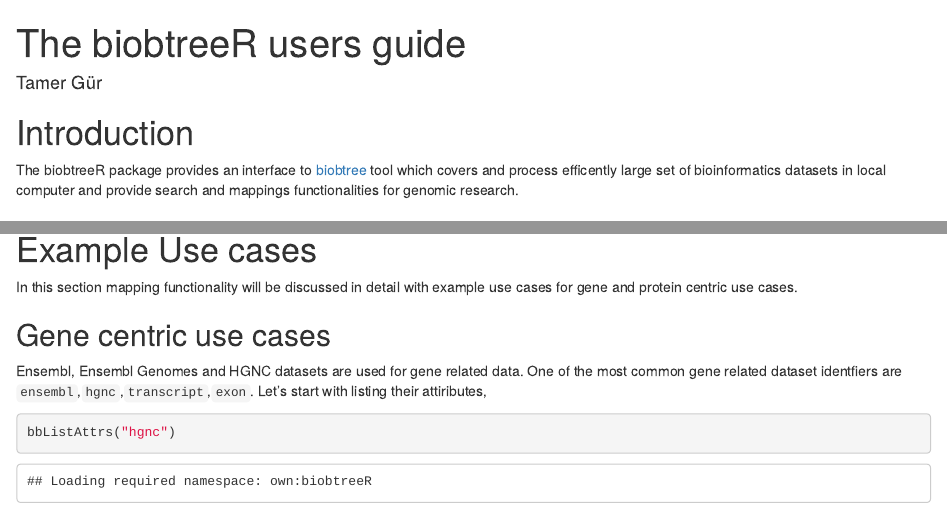
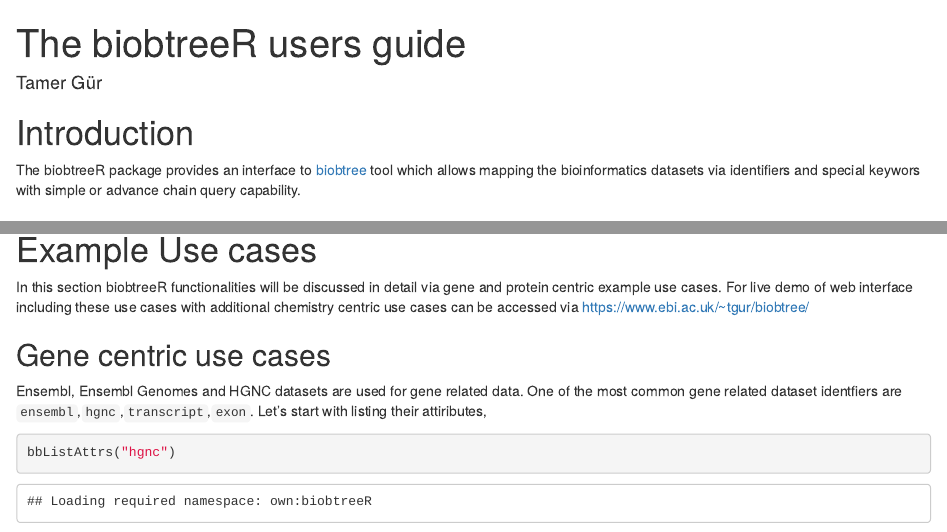
Before and after one commit to tamerh/biobtreeR, an R Markdown document (vignettes/biobtreeR.Rmd): the page in a window 1100 px wide, from its top, and a second part further down, joined at a grey line. Rendered offline with R 4.5, knitr and Pandoc, with nearby package versions; drawn as R Markdown's standard HTML page in place of the format the file asks for; some code elsewhere in the file could not run offline.

Commit message:
mention the demo of the tool in the doc

```diff
--- a/vignettes/biobtreeR.Rmd
+++ b/vignettes/biobtreeR.Rmd
@@ -15,7 +15,7 @@ vignette: >
 
 # Introduction
 
-The biobtreeR package provides an interface to [biobtree](https://github.com/tamerh/biobtree) tool which covers and process efficently large set of bioinformatics datasets in local computer and provide search and mappings functionalities for genomic research.
+The biobtreeR package provides an interface to [biobtree](https://github.com/tamerh/biobtree) tool which allows mapping the bioinformatics datasets via identifiers and special keywors with simple or advance chain query capability.
 
 # Getting started
 
@@ -113,7 +113,7 @@ bbListAttrs("uniprot")
 
 # Example Use cases
 
-In this section mapping functionality will be discussed in detail with example use cases for gene and protein centric use cases.
+In this section biobtreeR functionalities will be discussed in detail via gene and protein centric example use cases. For live demo of web interface including these use cases with additional chemistry centric use cases can be accessed via https://www.ebi.ac.uk/~tgur/biobtree/
 
 ## Gene centric use cases
 
```
Also changed, not shown: README.md.
